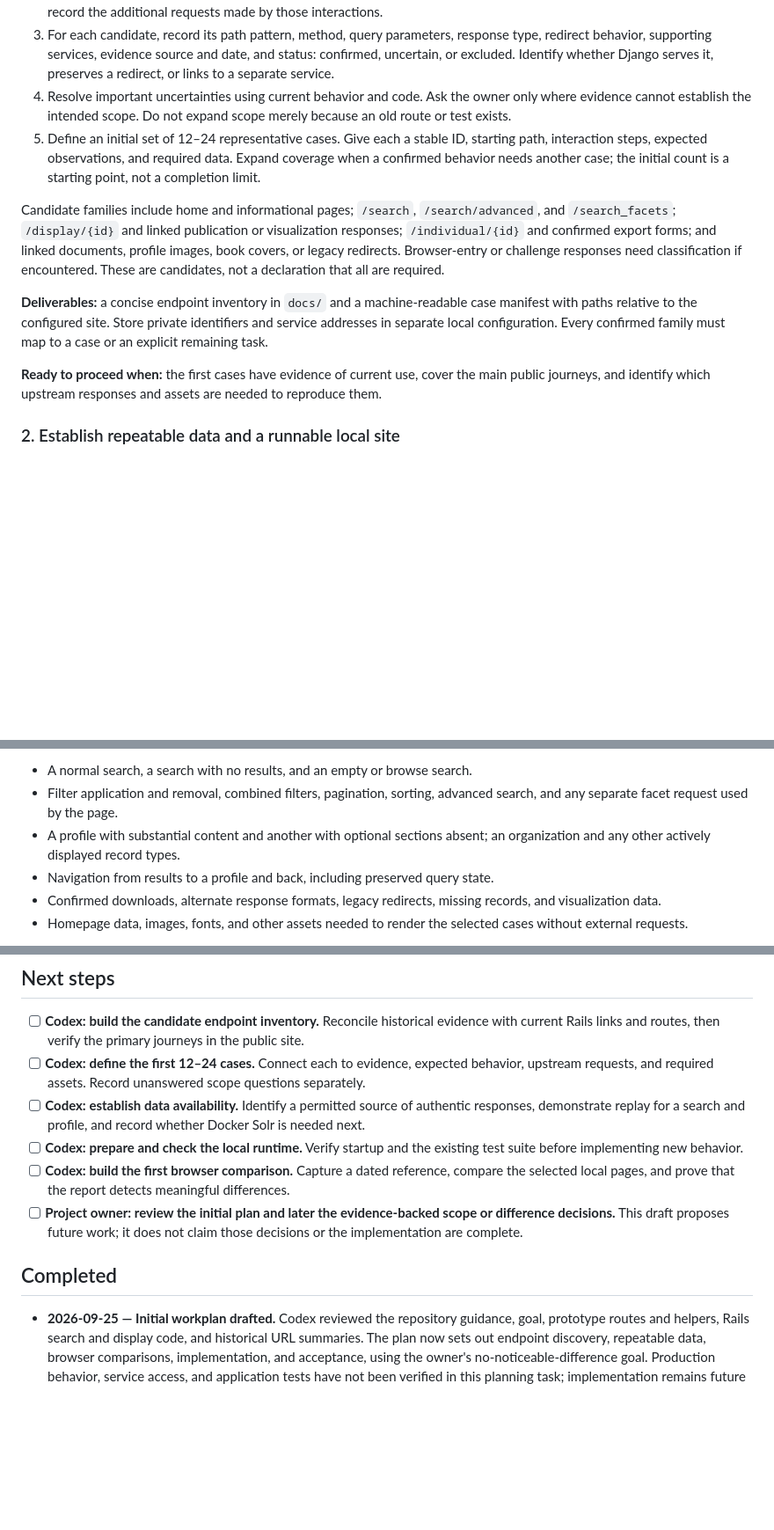
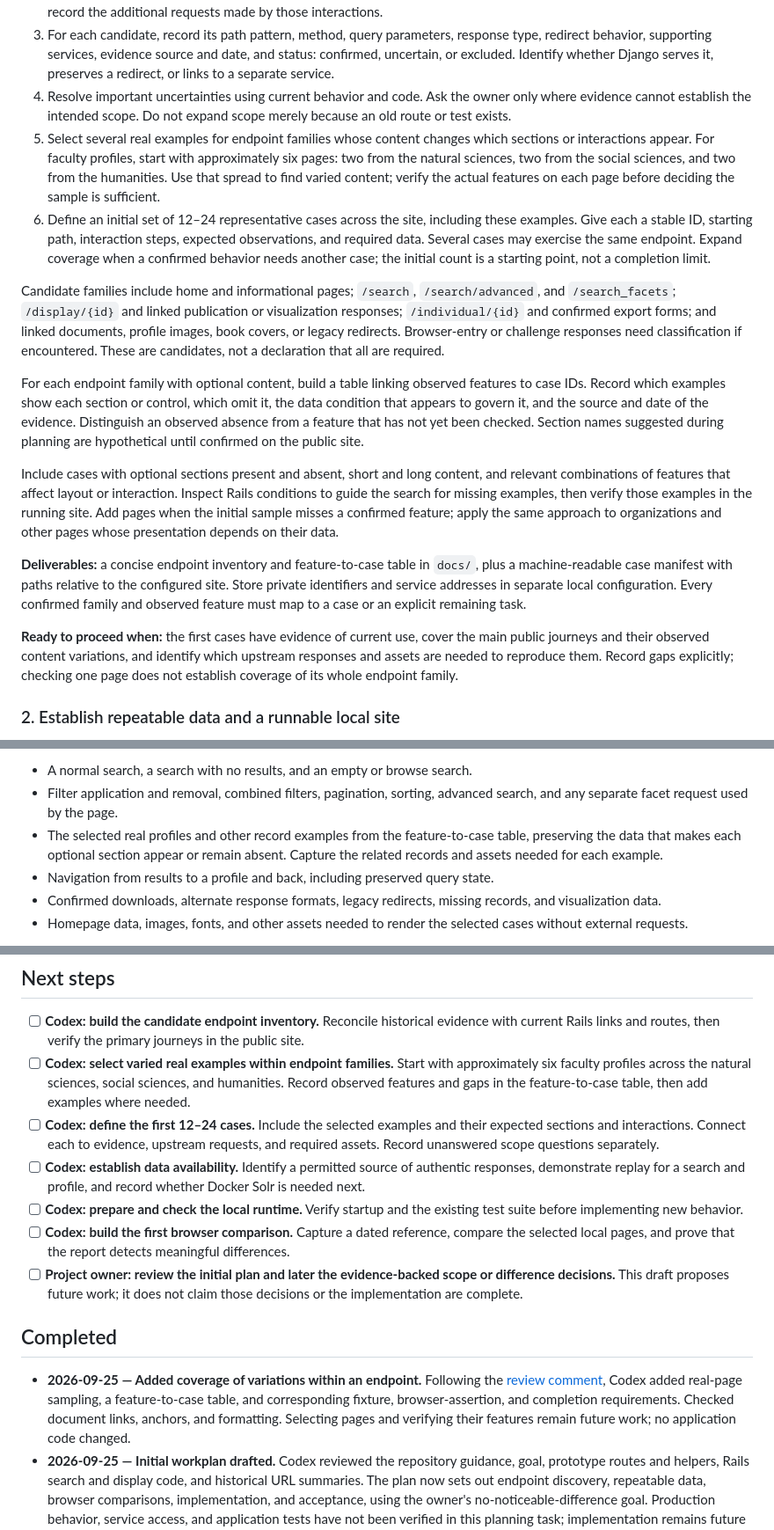
Before and after one commit to birkin/vivo-on-django, a Markdown page: PLAN__workplan.md, 3 parts joined by grey strips. Shown at 88% size. GitHub-like rendering; blank space fills up the shorter version.

Commit message:
adds different faculty requirements.

```diff
--- a/PLAN__workplan.md
+++ b/PLAN__workplan.md
@@ -52,13 +52,18 @@ Codex carries out the investigation, tooling, implementation, and checks below w
 2. Browse a limited selection of current public pages. Follow navigation, search forms, filters, tabs, and download links; record the additional requests made by those interactions.
 3. For each candidate, record its path pattern, method, query parameters, response type, redirect behavior, supporting services, evidence source and date, and status: confirmed, uncertain, or excluded. Identify whether Django serves it, preserves a redirect, or links to a separate service.
 4. Resolve important uncertainties using current behavior and code. Ask the owner only where evidence cannot establish the intended scope. Do not expand scope merely because an old route or test exists.
-5. Define an initial set of 12–24 representative cases. Give each a stable ID, starting path, interaction steps, expected observations, and required data. Expand coverage when a confirmed behavior needs another case; the initial count is a starting point, not a completion limit.
+5. Select several real examples for endpoint families whose content changes which sections or interactions appear. For faculty profiles, start with approximately six pages: two from the natural sciences, two from the social sciences, and two from the humanities. Use that spread to find varied content; verify the actual features on each page before deciding the sample is sufficient.
+6. Define an initial set of 12–24 representative cases across the site, including these examples. Give each a stable ID, starting path, interaction steps, expected observations, and required data. Several cases may exercise the same endpoint. Expand coverage when a confirmed behavior needs another case; the initial count is a starting point, not a completion limit.
 
 Candidate families include home and informational pages; `/search`, `/search/advanced`, and `/search_facets`; `/display/{id}` and linked publication or visualization responses; `/individual/{id}` and confirmed export forms; and linked documents, profile images, book covers, or legacy redirects. Browser-entry or challenge responses need classification if encountered. These are candidates, not a declaration that all are required.
 
-**Deliverables:** a concise endpoint inventory in `docs/` and a machine-readable case manifest with paths relative to the configured site. Store private identifiers and service addresses in separate local configuration. Every confirmed family must map to a case or an explicit remaining task.
+For each endpoint family with optional content, build a table linking observed features to case IDs. Record which examples show each section or control, which omit it, the data condition that appears to govern it, and the source and date of the evidence. Distinguish an observed absence from a feature that has not yet been checked. Section names suggested during planning are hypothetical until confirmed on the public site.
 
-**Ready to proceed when:** the first cases have evidence of current use, cover the main public journeys, and identify which upstream responses and assets are needed to reproduce them.
+Include cases with optional sections present and absent, short and long content, and relevant combinations of features that affect layout or interaction. Inspect Rails conditions to guide the search for missing examples, then verify those examples in the running site. Add pages when the initial sample misses a confirmed feature; apply the same approach to organizations and other pages whose presentation depends on their data.
+
+**Deliverables:** a concise endpoint inventory and feature-to-case table in `docs/`, plus a machine-readable case manifest with paths relative to the configured site. Store private identifiers and service addresses in separate local configuration. Every confirmed family and observed feature must map to a case or an explicit remaining task.
+
+**Ready to proceed when:** the first cases have evidence of current use, cover the main public journeys and their observed content variations, and identify which upstream responses and assets are needed to reproduce them. Record gaps explicitly; checking one page does not establish coverage of its whole endpoint family.
 
 ### 2. Establish repeatable data and a runnable local site
 
@@ -116,7 +121,7 @@ The first case set should cover these behaviors where confirmed:
 
 - A normal search, a search with no results, and an empty or browse search.
 - Filter application and removal, combined filters, pagination, sorting, advanced search, and any separate facet request used by the page.
-- A profile with substantial content and another with optional sections absent; an organization and any other actively displayed record types.
+- The selected real profiles and other record examples from the feature-to-case table, preserving the data that makes each optional section appear or remain absent. Capture the related records and assets needed for each example.
 - Navigation from results to a profile and back, including preserved query state.
 - Confirmed downloads, alternate response formats, legacy redirects, missing records, and visualization data.
 - Homepage data, images, fonts, and other assets needed to render the selected cases without external requests.
@@ -204,7 +210,8 @@ No intentional user-visible differences have been accepted in this initial draft
 ## Next steps
 
 - [ ] **Codex: build the candidate endpoint inventory.** Reconcile historical evidence with current Rails links and routes, then verify the primary journeys in the public site.
-- [ ] **Codex: define the first 12–24 cases.** Connect each to evidence, expected behavior, upstream requests, and required assets. Record unanswered scope questions separately.
+- [ ] **Codex: select varied real examples within endpoint families.** Start with approximately six faculty profiles across the natural sciences, social sciences, and humanities. Record observed features and gaps in the feature-to-case table, then add examples where needed.
+- [ ] **Codex: define the first 12–24 cases.** Include the selected examples and their expected sections and interactions. Connect each to evidence, upstream requests, and required assets. Record unanswered scope questions separately.
 - [ ] **Codex: establish data availability.** Identify a permitted source of authentic responses, demonstrate replay for a search and profile, and record whether Docker Solr is needed next.
 - [ ] **Codex: prepare and check the local runtime.** Verify startup and the existing test suite before implementing new behavior.
 - [ ] **Codex: build the first browser comparison.** Capture a dated reference, compare the selected local pages, and prove that the report detects meaningful differences.
@@ -212,4 +219,5 @@ No intentional user-visible differences have been accepted in this initial draft
 
 ## Completed
 
+- **2026-09-25 — Added coverage of variations within an endpoint.** Following the [review comment](https://github.com/birkin/vivo-on-django/issues/1#issuecomment-5835976507), Codex added real-page sampling, a feature-to-case table, and corresponding fixture, browser-assertion, and completion requirements. Checked document links, anchors, and formatting. Selecting pages and verifying their features remain future work; no application code changed.
 - **2026-09-25 — Initial workplan drafted.** Codex reviewed the repository guidance, goal, prototype routes and helpers, Rails search and display code, and historical URL summaries. The plan now sets out endpoint discovery, repeatable data, browser comparisons, implementation, and acceptance, using the owner's no-noticeable-difference goal. Production behavior, service access, and application tests have not been verified in this planning task; implementation remains future work.
```
Also changed, not shown: other parts of PLAN__workplan.md (+2 -1 lines).
